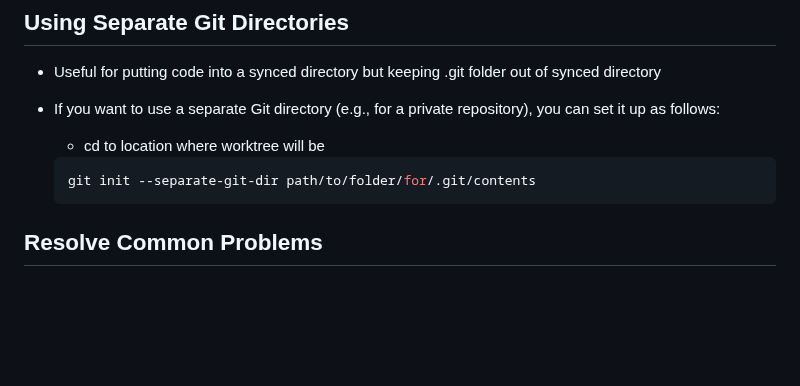
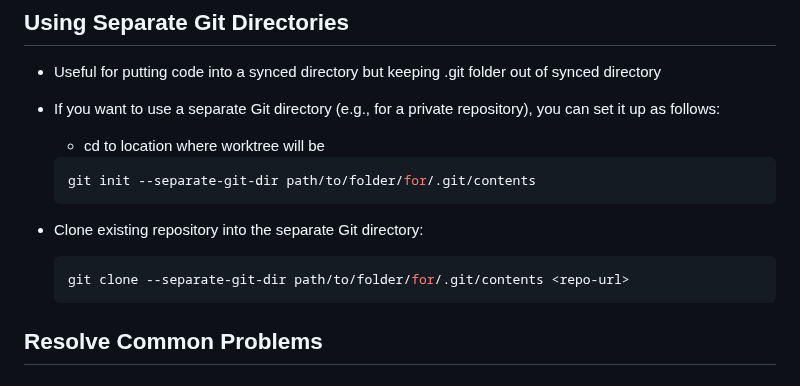
Before and after one commit to ReadableCode/dotfiles, a Markdown page: docs/setup_git.md, the part around the change. Rendered like a GitHub page; blank space fills up the shorter version.

Commit message:
add notes on cloning into sep directory

````diff
--- a/docs/setup_git.md
+++ b/docs/setup_git.md
@@ -245,6 +245,12 @@ git config receive.denyCurrentBranch updateInstead
   git init --separate-git-dir path/to/folder/for/.git/contents
   ```
 
+* Clone existing repository into the separate Git directory:
+
+  ```bash
+  git clone --separate-git-dir path/to/folder/for/.git/contents <repo-url>
+  ```
+
 ## Resolve Common Problems
 
 ### Git diff and Git status don't show the updated files as changed
````
